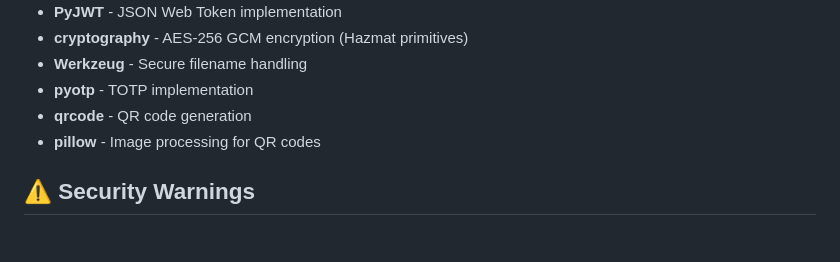
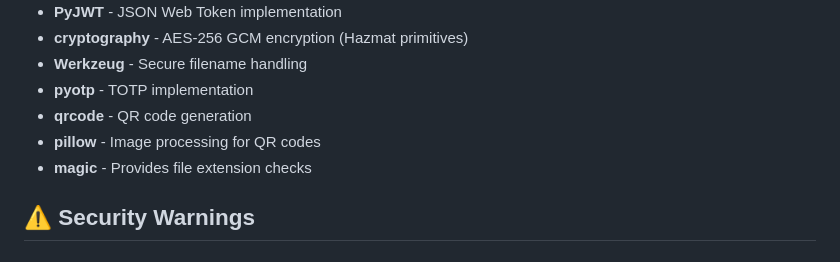
Before and after one commit to Newtoco/ACG_CA2, a Markdown page: readme.md, the part around the change. Rendered like a GitHub page.

```diff
--- a/readme.md
+++ b/readme.md
@@ -205,6 +205,7 @@ The application requires the following Python packages (from `requirements.txt`)
 - **pyotp** - TOTP implementation
 - **qrcode** - QR code generation
 - **pillow** - Image processing for QR codes
+- **magic**  - Provides file extension checks
 
 ## ⚠️ Security Warnings
 
```
